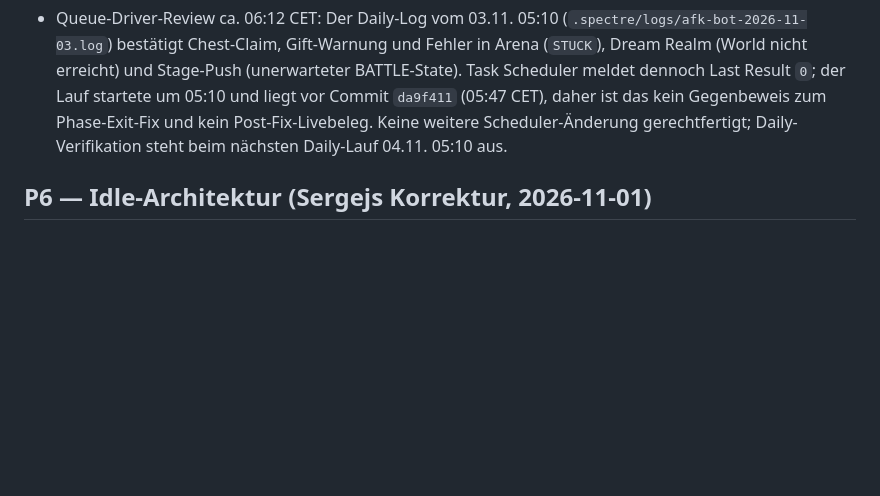
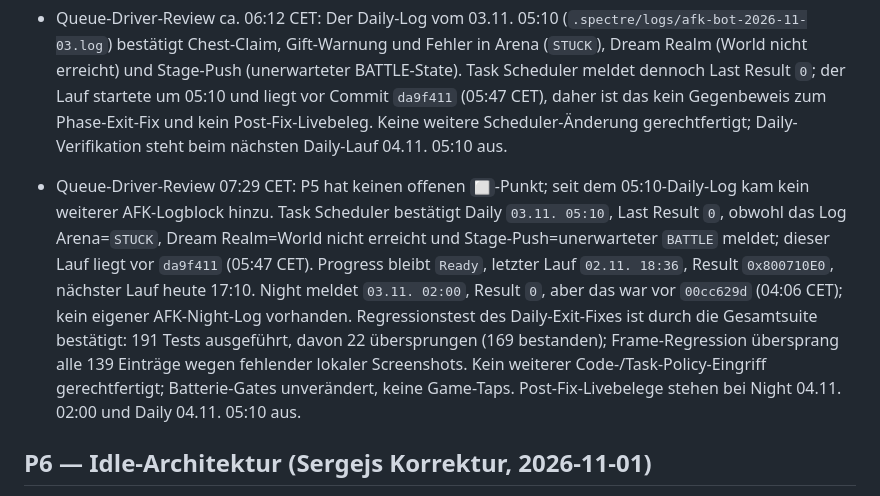
Before and after one commit to SiLeet/spectre, a Markdown page: TODOS.md, the part around the change. Rendered like a GitHub page; blank space fills up the shorter version.

Commit message:
docs(queue): record scheduler status and verification

```diff
--- a/TODOS.md
+++ b/TODOS.md
@@ -437,6 +437,7 @@ Queue-Eintrag als Task.
 - Queue-Driver-Review 04:34 CET: P5 weiterhin ohne offene `⬜`-Punkte. `.spectre/logs/` enthält nur `bluestacks-ensure.log` mit dem heutigen eigenen Read-only-Check `04:34:10 ... check: ok`; kein AFK-Tageslog und kein Lock. `Spectre AFK Night`: `Ready`, letzter Lauf 03.11. 02:00, Ergebnis `0x00000000`, nächster Lauf 04.11. 02:00 — weiterhin kein Post-R12-Livebeleg. `Spectre AFK Daily/Progress`: beide `Ready`, letzter Lauf 02.11. 18:36, Ergebnis `-2147020576` (`0x800710E0`), nächste Läufe 03.11. 05:10/17:10. Keine neuen Logdaten erklären die Ablehnung; Batterie-Policy und TaskScheduler/Operational unverändert gelassen. Keine weitere Scheduler-Codeänderung aus diesem Befund gerechtfertigt.
 
 - Queue-Driver-Review ca. 06:12 CET: Der Daily-Log vom 03.11. 05:10 (`.spectre/logs/afk-bot-2026-11-03.log`) bestätigt Chest-Claim, Gift-Warnung und Fehler in Arena (`STUCK`), Dream Realm (World nicht erreicht) und Stage-Push (unerwarteter BATTLE-State). Task Scheduler meldet dennoch Last Result `0`; der Lauf startete um 05:10 und liegt vor Commit `da9f411` (05:47 CET), daher ist das kein Gegenbeweis zum Phase-Exit-Fix und kein Post-Fix-Livebeleg. Keine weitere Scheduler-Änderung gerechtfertigt; Daily-Verifikation steht beim nächsten Daily-Lauf 04.11. 05:10 aus.
+- Queue-Driver-Review 07:29 CET: P5 hat keinen offenen `⬜`-Punkt; seit dem 05:10-Daily-Log kam kein weiterer AFK-Logblock hinzu. Task Scheduler bestätigt Daily `03.11. 05:10`, Last Result `0`, obwohl das Log Arena=`STUCK`, Dream Realm=World nicht erreicht und Stage-Push=unerwarteter `BATTLE` meldet; dieser Lauf liegt vor `da9f411` (05:47 CET). Progress bleibt `Ready`, letzter Lauf `02.11. 18:36`, Result `0x800710E0`, nächster Lauf heute 17:10. Night meldet `03.11. 02:00`, Result `0`, aber das war vor `00cc629d` (04:06 CET); kein eigener AFK-Night-Log vorhanden. Regressionstest des Daily-Exit-Fixes ist durch die Gesamtsuite bestätigt: 191 Tests ausgeführt, davon 22 übersprungen (169 bestanden); Frame-Regression übersprang alle 139 Einträge wegen fehlender lokaler Screenshots. Kein weiterer Code-/Task-Policy-Eingriff gerechtfertigt; Batterie-Gates unverändert, keine Game-Taps. Post-Fix-Livebelege stehen bei Night 04.11. 02:00 und Daily 04.11. 05:10 aus.
 
 ## P6 — Idle-Architektur (Sergejs Korrektur, 2026-11-01)
 > 15-Minuten-Chest-Claims bringen bei einem Idle-Game NICHTS (fixe Rate, 12-h-Cap).
```
